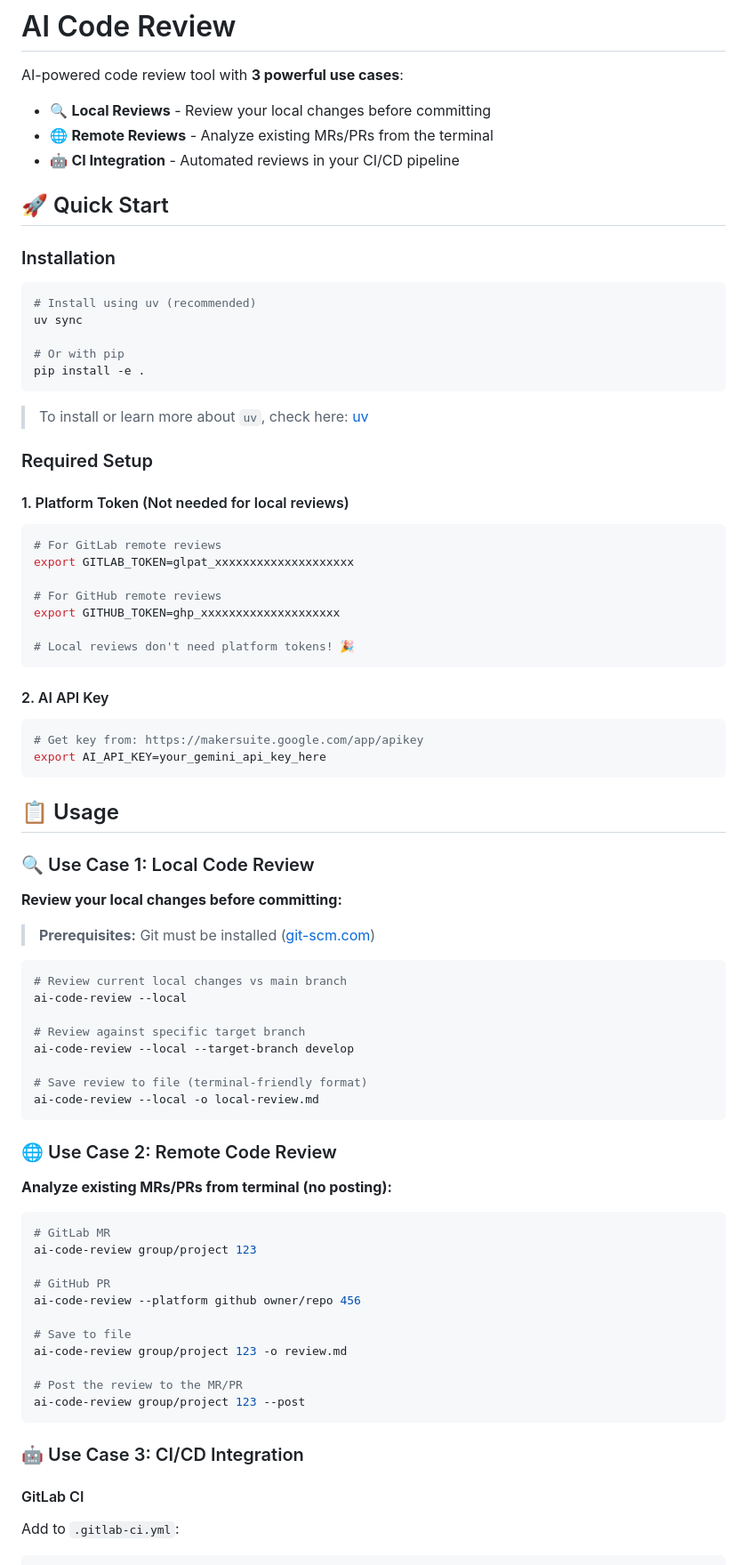
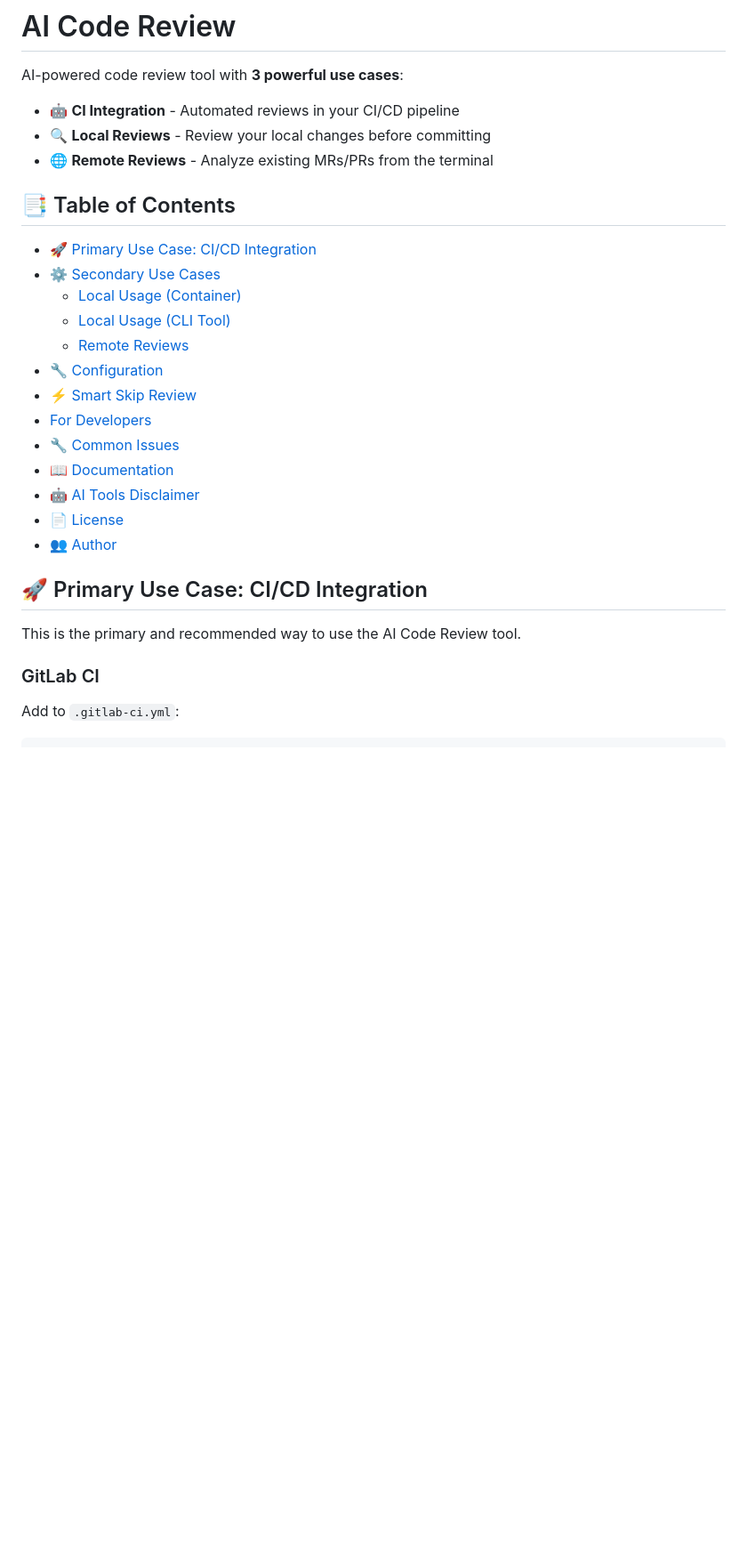
Before and after one commit to AdamWill/ai-code-review-gca-test, a Markdown page: README.md, the part around the change printed below. Shown: that part at 89% size. GitHub-like rendering; blank space fills up the shorter version.

Commit message:
docs: make the README more end-user focused

````diff
--- a/README.md
+++ b/README.md
@@ -2,86 +2,31 @@
 
 AI-powered code review tool with **3 powerful use cases**:
 
+- 🤖 **CI Integration** - Automated reviews in your CI/CD pipeline
 - 🔍 **Local Reviews** - Review your local changes before committing
 - 🌐 **Remote Reviews** - Analyze existing MRs/PRs from the terminal
-- 🤖 **CI Integration** - Automated reviews in your CI/CD pipeline
 
-## 🚀 Quick Start
+## 📑 Table of Contents
 
-### Installation
+- [🚀 Primary Use Case: CI/CD Integration](#-primary-use-case-cicd-integration)
+- [⚙️ Secondary Use Cases](#️-secondary-use-cases)
+  - [Local Usage (Container)](#local-usage-container)
+  - [Local Usage (CLI Tool)](#local-usage-cli-tool)
+  - [Remote Reviews](#remote-reviews)
+- [🔧 Configuration](#-configuration)
+- [⚡ Smart Skip Review](#-smart-skip-review)
+- [For Developers](#for-developers)
+- [🔧 Common Issues](#-common-issues)
+- [📖 Documentation](#-documentation)
+- [🤖 AI Tools Disclaimer](#-ai-tools-disclaimer)
+- [📄 License](#-license)
+- [👥 Author](#-author)
 
-```bash
-# Install using uv (recommended)
-uv sync
+## 🚀 Primary Use Case: CI/CD Integration
 
-# Or with pip
-pip install -e .
-```
+This is the primary and recommended way to use the AI Code Review tool.
 
-> To install or learn more about `uv`, check here:
-[uv](https://docs.astral.sh/uv)
-
-### Required Setup
-
-#### 1. Platform Token (Not needed for local reviews)
-
-```bash
-# For GitLab remote reviews
-export GITLAB_TOKEN=glpat_xxxxxxxxxxxxxxxxxxxx
-
-# For GitHub remote reviews
-export GITHUB_TOKEN=ghp_xxxxxxxxxxxxxxxxxxxx
-
-# Local reviews don't need platform tokens! 🎉
-```
-
-#### 2. AI API Key
-
-```bash
-# Get key from: https://makersuite.google.com/app/apikey
-export AI_API_KEY=your_gemini_api_key_here
-```
-
-## 📋 Usage
-
-### 🔍 Use Case 1: Local Code Review
-
-**Review your local changes before committing:**
-
-> **Prerequisites:** Git must be installed ([git-scm.com](https://git-scm.com/))
-
-```bash
-# Review current local changes vs main branch
-ai-code-review --local
-
-# Review against specific target branch
-ai-code-review --local --target-branch develop
-
-# Save review to file (terminal-friendly format)
-ai-code-review --local -o local-review.md
-```
-
-### 🌐 Use Case 2: Remote Code Review
-
-**Analyze existing MRs/PRs from terminal (no posting):**
-
-```bash
-# GitLab MR
-ai-code-review group/project 123
-
-# GitHub PR
-ai-code-review --platform github owner/repo 456
-
-# Save to file
-ai-code-review group/project 123 -o review.md
-
-# Post the review to the MR/PR
-ai-code-review group/project 123 --post
-```
-
-### 🤖 Use Case 3: CI/CD Integration
-
-#### GitLab CI
+### GitLab CI
 
 Add to `.gitlab-ci.yml`:
 ```yaml
````
Also changed, not shown: other parts of README.md (+101 -11 lines).
